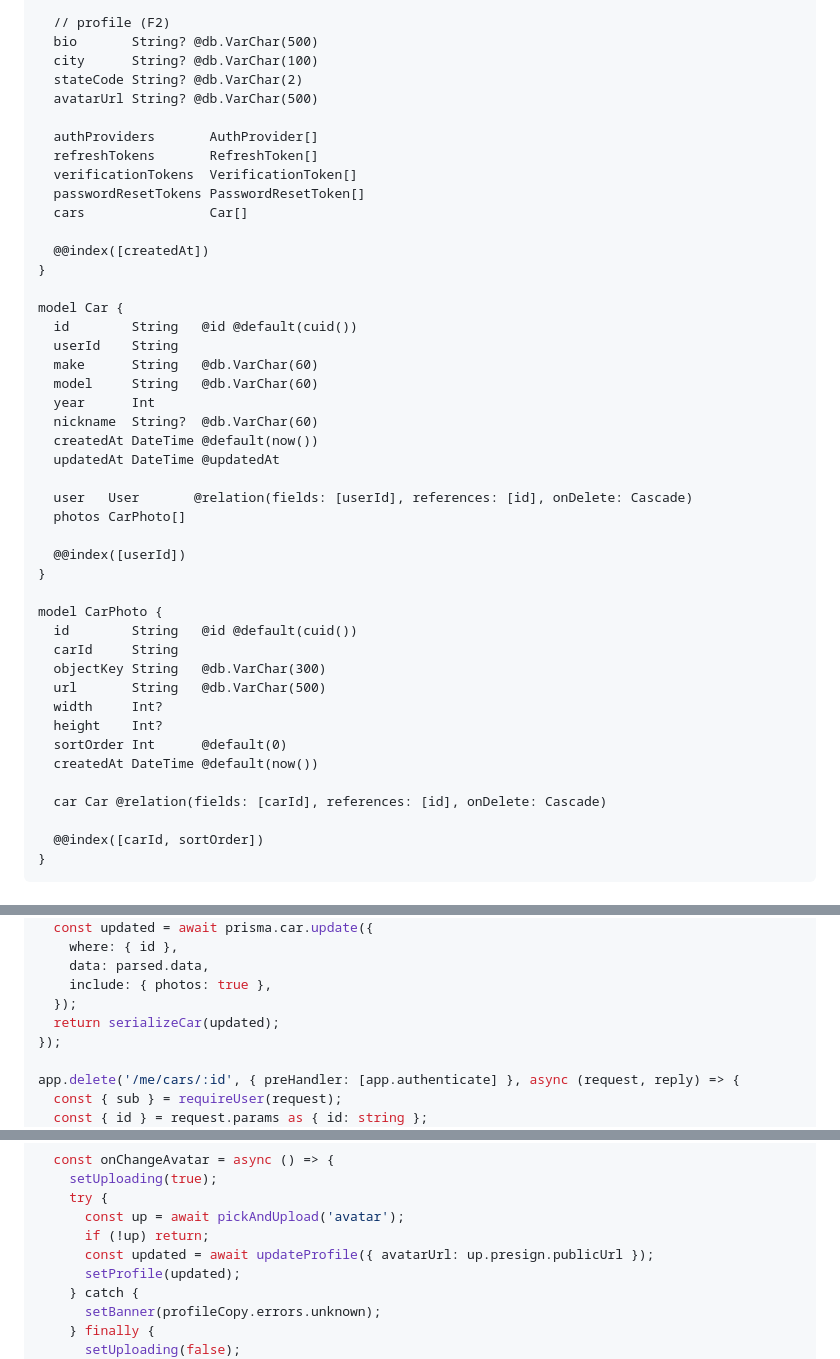
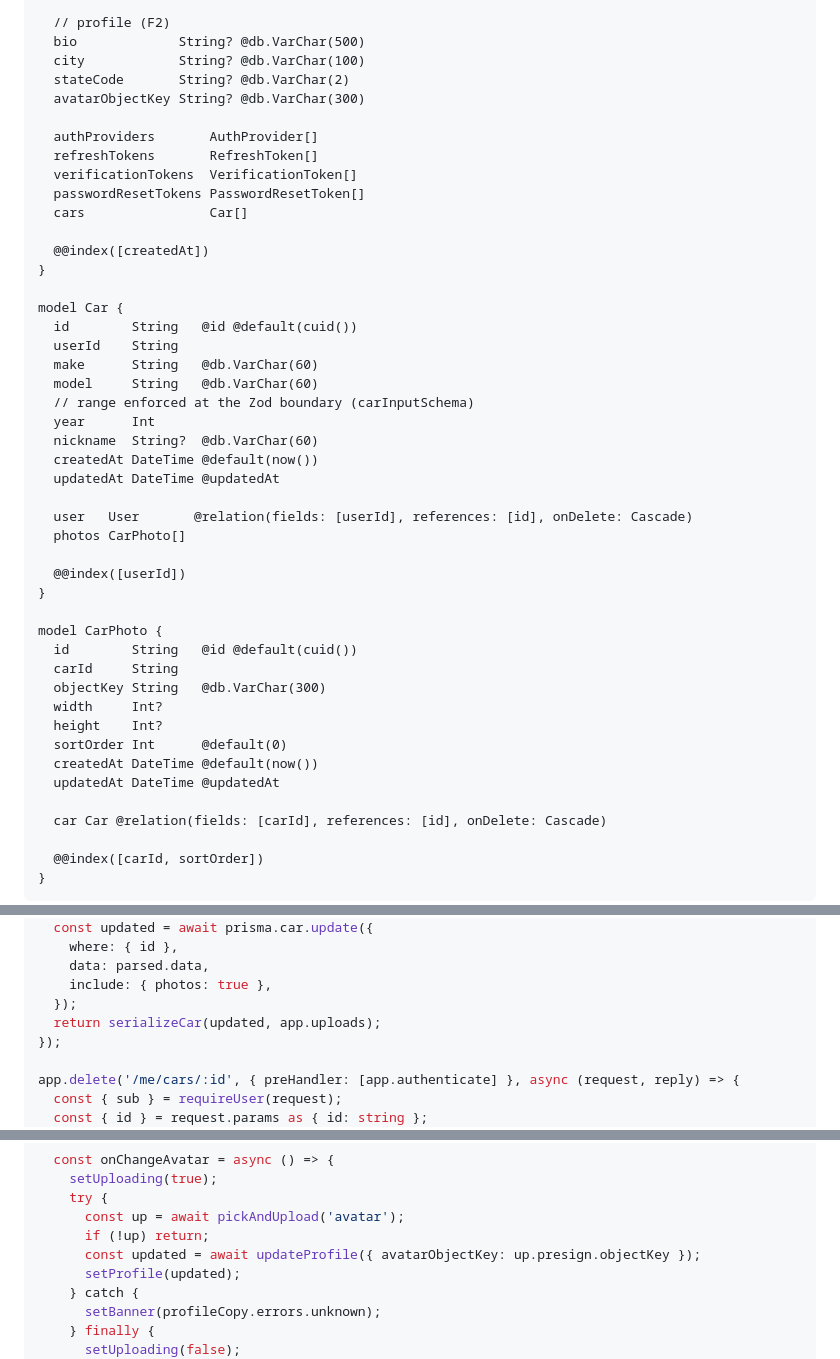
Before and after one commit to leaopedro/jdm, a Markdown page: plans/phase-1-f2-profile-plan.md, 3 parts joined by grey strips. Drawn GitHub-style.

```diff
--- a/plans/phase-1-f2-profile-plan.md
+++ b/plans/phase-1-f2-profile-plan.md
@@ -87,10 +87,10 @@ model User {
   updatedAt       DateTime  @updatedAt
 
   // profile (F2)
-  bio       String? @db.VarChar(500)
-  city      String? @db.VarChar(100)
-  stateCode String? @db.VarChar(2)
-  avatarUrl String? @db.VarChar(500)
+  bio             String? @db.VarChar(500)
+  city            String? @db.VarChar(100)
+  stateCode       String? @db.VarChar(2)
+  avatarObjectKey String? @db.VarChar(300)
 
   authProviders       AuthProvider[]
   refreshTokens       RefreshToken[]
@@ -106,6 +106,7 @@ model Car {
   userId    String
   make      String   @db.VarChar(60)
   model     String   @db.VarChar(60)
+  // range enforced at the Zod boundary (carInputSchema)
   year      Int
   nickname  String?  @db.VarChar(60)
   createdAt DateTime @default(now())
@@ -121,11 +122,11 @@ model CarPhoto {
   id        String   @id @default(cuid())
   carId     String
   objectKey String   @db.VarChar(300)
-  url       String   @db.VarChar(500)
   width     Int?
   height    Int?
   sortOrder Int      @default(0)
   createdAt DateTime @default(now())
+  updatedAt DateTime @updatedAt
 
   car Car @relation(fields: [carId], references: [id], onDelete: Cascade)
 
@@ -1330,7 +1338,7 @@ app.patch('/me/cars/:id', { preHandler: [app.authenticate] }, async (request, re
     data: parsed.data,
     include: { photos: true },
   });
-  return serializeCar(updated);
+  return serializeCar(updated, app.uploads);
 });
 
 app.delete('/me/cars/:id', { preHandler: [app.authenticate] }, async (request, reply) => {
@@ -1883,7 +1889,7 @@ export default function ProfileScreen() {
     try {
       const up = await pickAndUpload('avatar');
       if (!up) return;
-      const updated = await updateProfile({ avatarUrl: up.presign.publicUrl });
+      const updated = await updateProfile({ avatarObjectKey: up.presign.objectKey });
       setProfile(updated);
     } catch {
       setBanner(profileCopy.errors.unknown);
```
Also changed, not shown: other parts of plans/phase-1-f2-profile-plan.md (+23 -18 lines).
